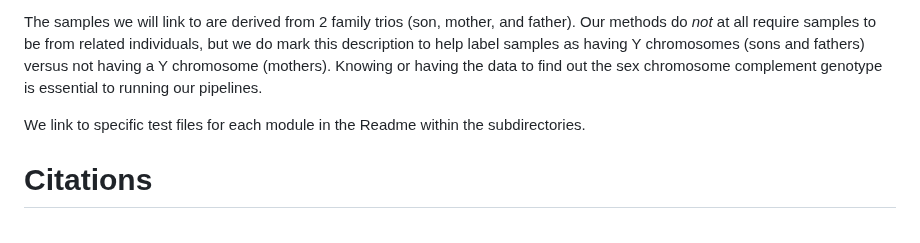
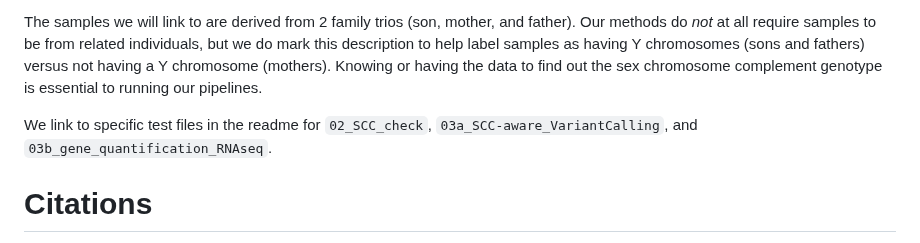
Before and after one commit to SexChrLab/SCC-alignment, a Markdown page: README.md, the part around the change. Drawn GitHub-style.

```diff
--- a/README.md
+++ b/README.md
@@ -169,7 +169,7 @@ In summary, the Genome in a Bottle project aims to provide benchmarking data for
 
 The samples we will link to are derived from 2 family trios (son, mother, and father).  Our methods do *not* at all require samples to be from related individuals, but we do mark this description to help label samples as having Y chromosomes (sons and fathers) versus not having a Y chromosome (mothers).  Knowing or having the data to find out the sex chromosome complement genotype is essential to running our pipelines.
 
-We link to specific test files for each module in the Readme within the subdirectories.
+We link to specific test files in the readme for `02_SCC_check`, `03a_SCC-aware_VariantCalling`, and `03b_gene_quantification_RNAseq`.
 
 # Citations
 
```
